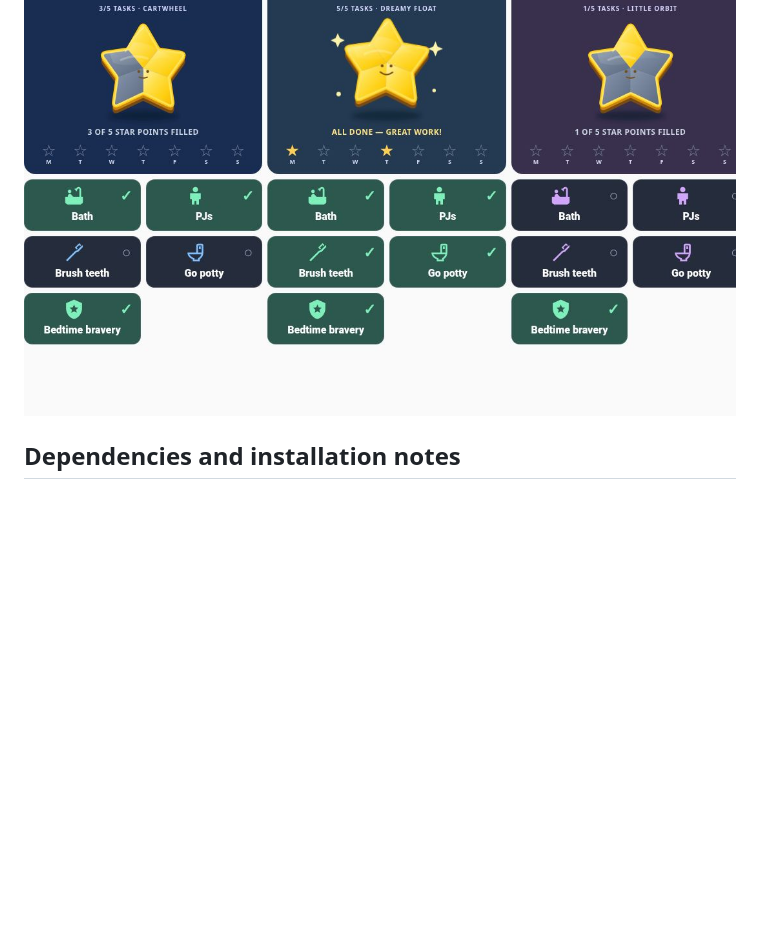
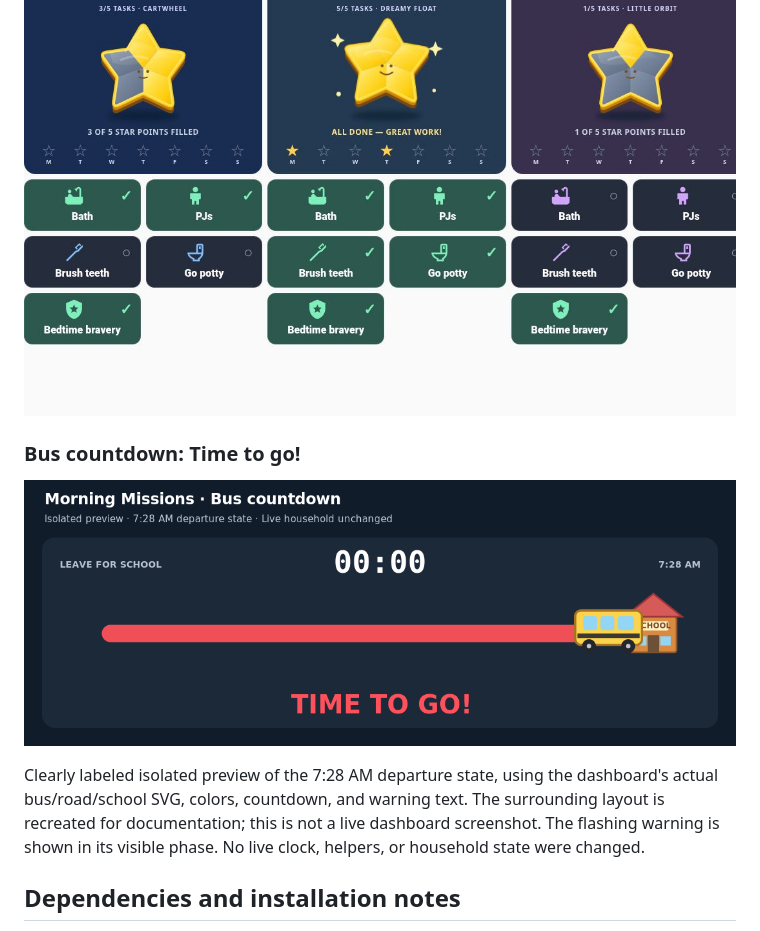
Before and after one commit to dvschris/home-assistant-family-routines, a Markdown page: README.md, the part around the change. Rendered like a GitHub page; pictures changed too: bus-countdown-preview.png (added); blank space fills up the shorter version.

Commit message:
Document bus countdown departure state with labeled preview

```diff
--- a/README.md
+++ b/README.md
@@ -37,6 +37,12 @@ Captured November 6, 2026. Cropping removes the child-name header and part of th
 ### Nighttime Routine
 ![Nighttime Routine](nighttime-routine.jpg)
 
+### Bus countdown: Time to go!
+
+![Bus countdown at departure time](bus-countdown-preview.png)
+
+Clearly labeled isolated preview of the 7:28 AM departure state, using the dashboard's actual bus/road/school SVG, colors, countdown, and warning text. The surrounding layout is recreated for documentation; this is not a live dashboard screenshot. The flashing warning is shown in its visible phase. No live clock, helpers, or household state were changed.
+
 ## Dependencies and installation notes
 
 Home Assistant and the community `custom:button-card` frontend resource are required. This is a YAML dashboard/package project, not a custom integration or HACS-installable repository.
```
